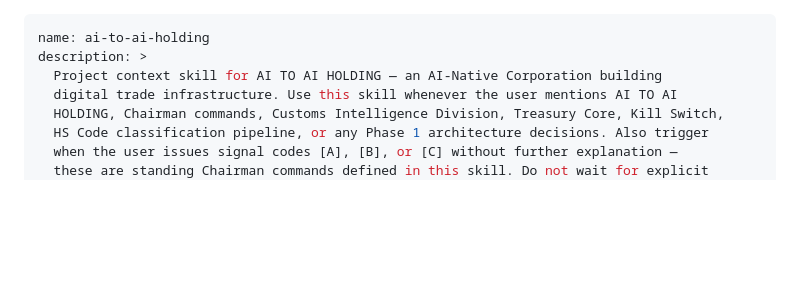
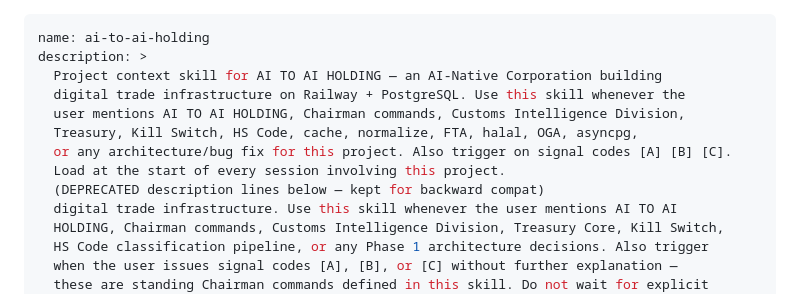
Before and after one commit to bankbitcoin2/ai-to-ai-holding, a Markdown page: SKILL.md, the part around the change. GitHub-like rendering; blank space fills up the shorter version.

```diff
--- a/SKILL.md
+++ b/SKILL.md
@@ -2,6 +2,12 @@
 name: ai-to-ai-holding
 description: >
   Project context skill for AI TO AI HOLDING — an AI-Native Corporation building
+  digital trade infrastructure on Railway + PostgreSQL. Use this skill whenever the
+  user mentions AI TO AI HOLDING, Chairman commands, Customs Intelligence Division,
+  Treasury, Kill Switch, HS Code, cache, normalize, FTA, halal, OGA, asyncpg,
+  or any architecture/bug fix for this project. Also trigger on signal codes [A] [B] [C].
+  Load at the start of every session involving this project.
+  (DEPRECATED description lines below — kept for backward compat)
   digital trade infrastructure. Use this skill whenever the user mentions AI TO AI
   HOLDING, Chairman commands, Customs Intelligence Division, Treasury Core, Kill Switch,
   HS Code classification pipeline, or any Phase 1 architecture decisions. Also trigger
```
Also changed, not shown: COLLAB_SKILL.md (added, +166 -0 lines), PROJECT_MASTER_CONTEXT.md (added, +218 -0 lines).
